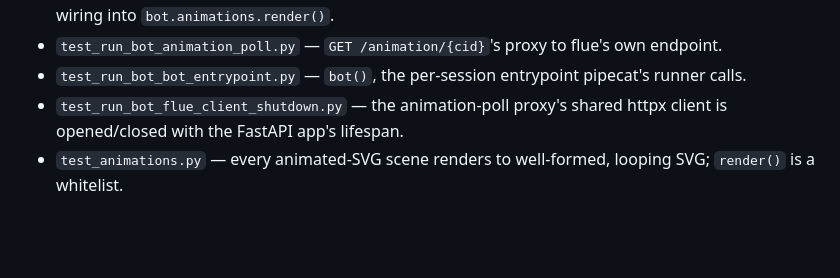
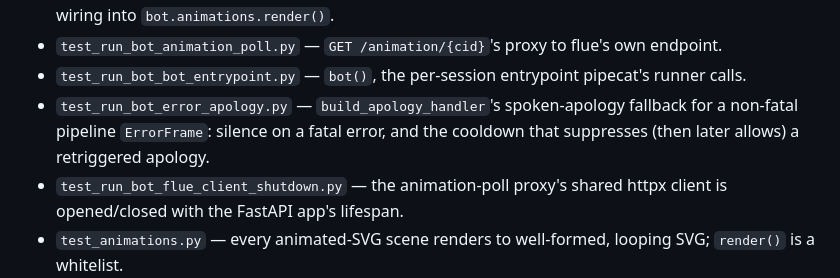
Before and after one commit to billzhuang/catwalk, a Markdown page: pipecat-flue/pipecat-app/README.md, the part around the change. GitHub-like rendering; blank space fills up the shorter version.

Commit message:
docs: add pipecat-app README's missing test_run_bot_error_apology.py entry (#334)
The Test section lists every other tests/*.py file but omitted this one,
left behind when the apology-handler tests were added.


Claude-Session: https://claude.ai/code/session_0184F3nmxsndfFUgnsBH6nug

Co-authored-by: Claude <noreply@anthropic.com>

```diff
--- a/pipecat-flue/pipecat-app/README.md
+++ b/pipecat-flue/pipecat-app/README.md
@@ -58,6 +58,9 @@ No network, no live flue service required (fake transports / direct unit calls):
   query-param wiring into `bot.animations.render()`.
 - `test_run_bot_animation_poll.py` — `GET /animation/{cid}`'s proxy to flue's own endpoint.
 - `test_run_bot_bot_entrypoint.py` — `bot()`, the per-session entrypoint pipecat's runner calls.
+- `test_run_bot_error_apology.py` — `build_apology_handler`'s spoken-apology fallback for a
+  non-fatal pipeline `ErrorFrame`: silence on a fatal error, and the cooldown that suppresses
+  (then later allows) a retriggered apology.
 - `test_run_bot_flue_client_shutdown.py` — the animation-poll proxy's shared httpx client is
   opened/closed with the FastAPI app's lifespan.
 - `test_animations.py` — every animated-SVG scene renders to well-formed, looping SVG; `render()`
```
